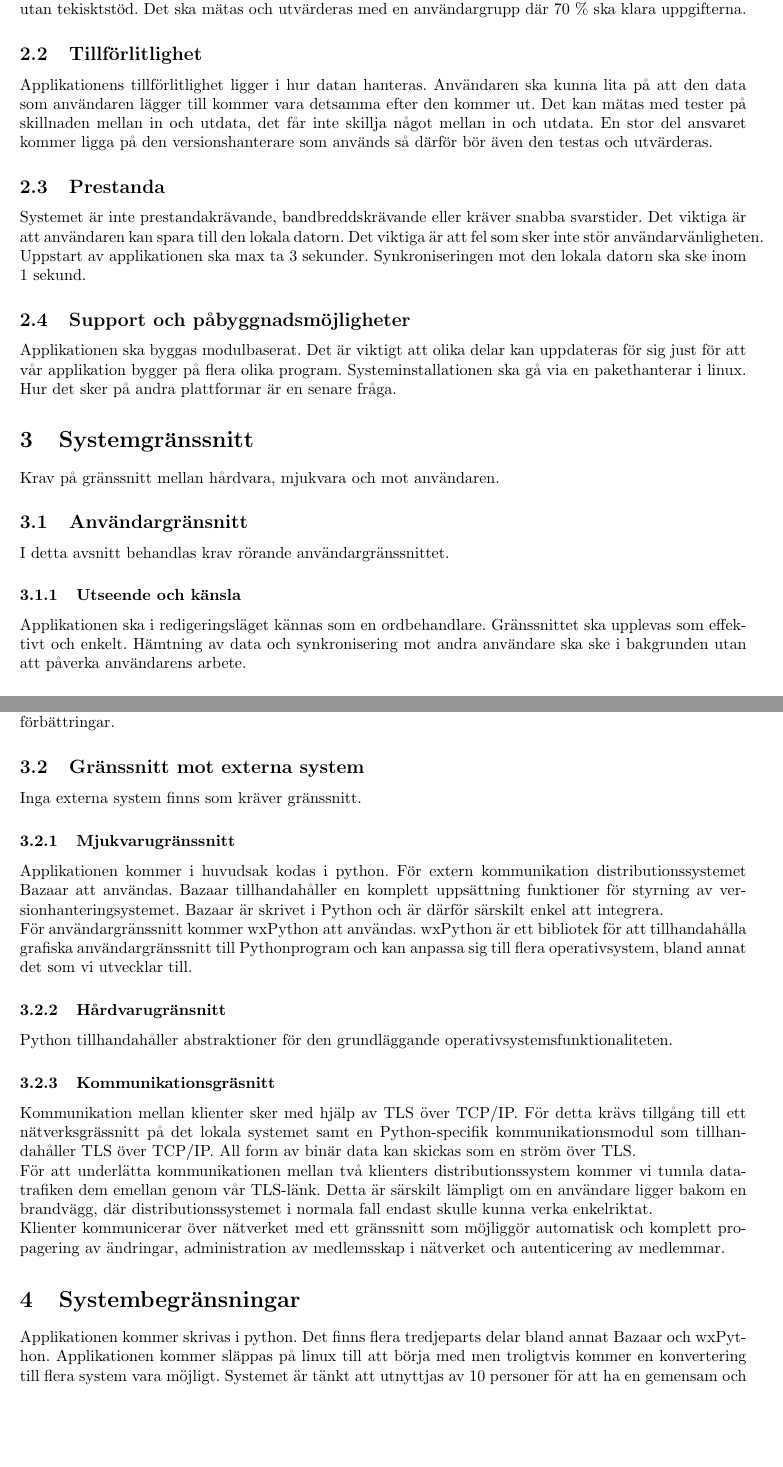
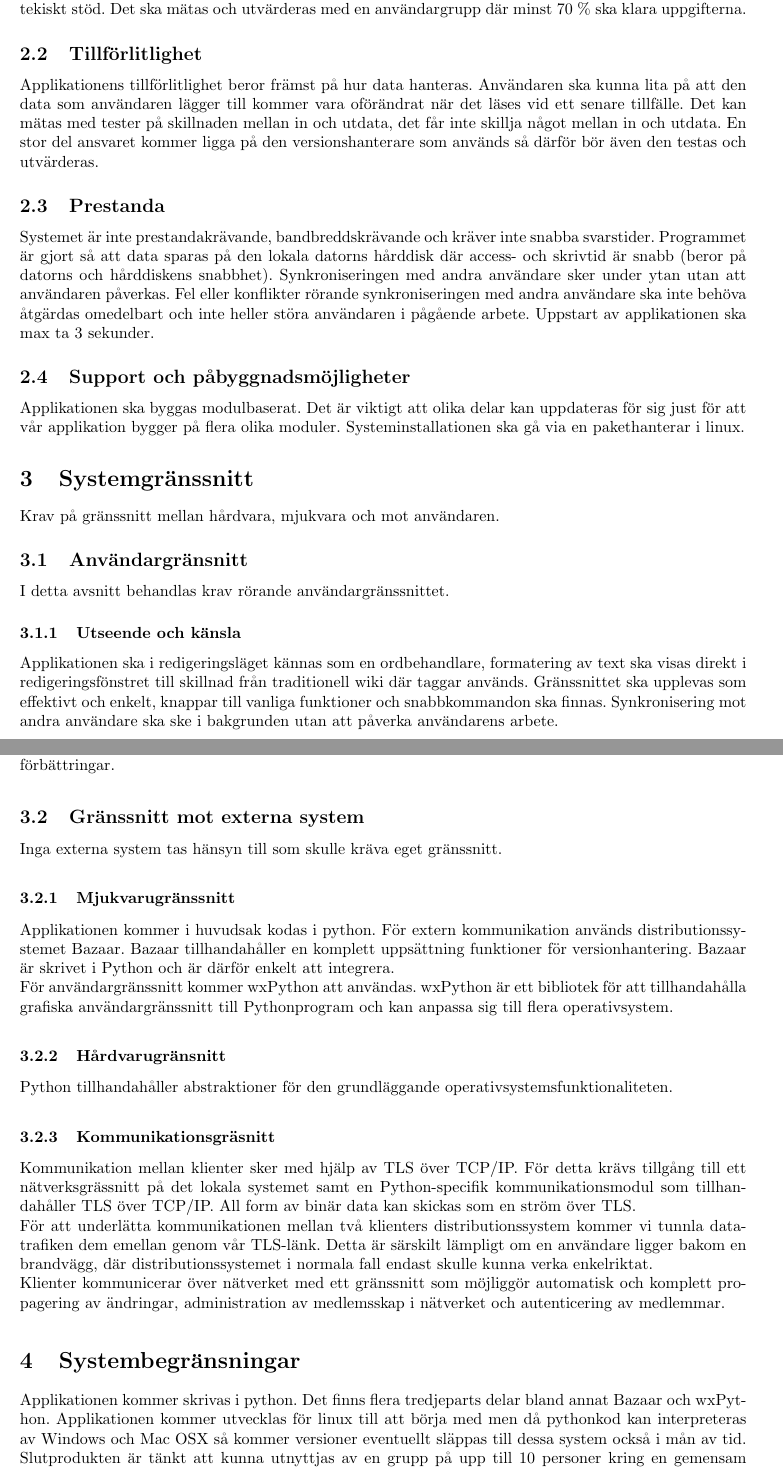
Before and after one commit to pum1/pum1, a LaTeX document (Dokument/System-WideRequirements.tex): two parts of pages 4 and 5 of 6, joined at a grey line, cut so that both start at the same text, the shorter picture padded with empty space. Compiled offline with pdfLaTeX.

Commit message:
swr granskad

```diff
--- a/Dokument/System-WideRequirements.tex
+++ b/Dokument/System-WideRequirements.tex
@@ -11,7 +11,7 @@
   \DeclareGraphicsExtensions{.eps, .jpg}
 \fi
 
-\title{System-WideRequirements \\ Version 1.1}
+\title{Distribuerad wiki \\ System-WideRequirements \\ Version 1.1}
 \author{PUM-grupp 1}
 \date{\today}
 
@@ -52,26 +52,27 @@ Dokumentet ska innehålla krav på applikationen som är svåra att fånga upp i
 Krav på applikationen som ställs utifrån den egenskap som vi önskar på systemet.
 
 \subsection{Användbarhet}
-Målet är att användaren ska kunna starta en ny wiki, ansluta till en wiki och redigera olika wiki sidor utan tekisktstöd. Det ska mätas och utvärderas med en användargrupp där 70 \% ska klara uppgifterna.
+Målet är att användaren ska kunna starta en ny wiki, ansluta till en wiki och redigera olika wiki sidor utan tekiskt stöd. Det ska mätas och utvärderas med en användargrupp där minst 70 \% ska klara uppgifterna.
 
 \subsection{Tillförlitlighet}
-Applikationens tillförlitlighet ligger i hur datan hanteras. Användaren ska kunna lita på att den data som användaren lägger till kommer vara detsamma efter den kommer ut. Det kan mätas med tester på skillnaden mellan in och utdata, det får inte skillja något mellan in och utdata. En stor del ansvaret kommer ligga på den versionshanterare som används så därför bör även den testas och utvärderas.
+Applikationens tillförlitlighet beror främst på hur data hanteras. Användaren ska kunna lita på att den data som användaren lägger till kommer vara oförändrat när det läses vid ett senare tillfälle. Det kan mätas med tester på skillnaden mellan in och utdata, det får inte skillja något mellan in och utdata. En stor del ansvaret kommer ligga på den versionshanterare som används så därför bör även den testas och utvärderas.
 
 \subsection{Prestanda}
-Systemet är inte prestandakrävande, bandbreddskrävande eller kräver snabba svarstider. Det viktiga är att användaren kan spara till den lokala datorn. Det viktiga är att fel som sker inte stör användarvänligheten. Uppstart av applikationen ska max ta 3 sekunder. Synkroniseringen mot den lokala datorn ska ske inom 1 sekund.
+Systemet är inte prestandakrävande, bandbreddskrävande och kräver inte snabba svarstider. Programmet är gjort så att data sparas på den lokala datorns hårddisk där access- och skrivtid är snabb (beror på datorns och hårddiskens snabbhet). Synkroniseringen med andra användare sker under ytan utan att användaren påverkas. Fel eller konflikter rörande synkroniseringen med andra användare ska inte behöva åtgärdas omedelbart och inte heller störa användaren i pågående arbete. Uppstart av applikationen ska max ta 3 sekunder.
 
 \subsection{Support och påbyggnadsmöjligheter}
-Applikationen ska byggas modulbaserat. Det är viktigt att olika delar kan uppdateras för sig just för att vår applikation bygger på flera olika program. Systeminstallationen ska gå via en pakethanterar i linux.  Hur det sker på andra plattformar är en senare fråga.
+Applikationen ska byggas modulbaserat. Det är viktigt att olika delar kan uppdateras för sig just för att vår applikation bygger på flera olika moduler. Systeminstallationen ska gå via en pakethanterar i linux.
 
 %This section indicates any requirements that will enhance the supportability or maintainability of the system being built, including adaptability and upgrading, compatibility, configurability, scalability and requirements regarding system installation, level of support and maintenance.
 
 \section{Systemgränssnitt}
 Krav på gränssnitt mellan hårdvara, mjukvara och mot användaren.
+
 \subsection{Användargränsnitt}
 I detta avsnitt behandlas krav rörande användargränssnittet.
 
 \subsubsection{Utseende och känsla}
-Applikationen ska i redigeringsläget kännas som en ordbehandlare. Gränssnittet ska upplevas som effektivt och enkelt. Hämtning av data och synkronisering mot andra användare ska ske i bakgrunden utan att påverka användarens arbete.
+Applikationen ska i redigeringsläget kännas som en ordbehandlare, formatering av text ska visas direkt i redigeringsfönstret till skillnad från traditionell wiki där taggar används. Gränssnittet ska upplevas som effektivt och enkelt, knappar till vanliga funktioner och snabbkommandon ska finnas. Synkronisering mot andra användare ska ske i bakgrunden utan att påverka användarens arbete.
 
 \subsubsection{Layout och navigering}
 Användaren ska kunna nå stora delar av systemet med endast ett fåtal navigeringar. Max tre navigeringshandlingar för att utföra enklare funktionern till exempel editera eller lägg till ny artikel. Mer avancerade inställningar som att starta en ny wiki kan vara en 10 navigeringshandlingar. Navigeringen ska vara intuitiv och efterlikna operativsystemet som programmet körs på. Beteendemönster ska kännas igen från andra textredigeringsprogram och Webbläsare. Applikationen har främst två lägen, ett för visning och ett för redigering och från varje visningssida som man har rätt att redigera ska man enkelt kunna byta till redigeringsläge. När man redigerat klart och godkänner ändringarna så återvänder man till visningssläget.
@@ -83,12 +84,12 @@ Användaren ska kunna nå stora delar av systemet med endast ett fåtal navigeri
 Det är ett krav att vi ska släppa applikationen som open source. Open source är en otroligt effektivt metod för kundanpassning. Koden är öppen så att det är fritt för kunden att göra förändringar och förbättringar.
 
 \subsection{Gränssnitt mot externa system}
-Inga externa system finns som kräver gränssnitt.
+Inga externa system tas hänsyn till som skulle kräva eget gränssnitt.
 
 \subsubsection{Mjukvarugränssnitt}
-Applikationen kommer i huvudsak kodas i python. För extern kommunikation distributionssystemet Bazaar att användas. Bazaar tillhandahåller en komplett uppsättning funktioner för styrning av versionhanteringsystemet. Bazaar är skrivet i Python och är därför särskilt enkel att integrera.
+Applikationen kommer i huvudsak kodas i python. För extern kommunikation används distributionssystemet Bazaar. Bazaar tillhandahåller en komplett uppsättning funktioner för versionhantering. Bazaar är skrivet i Python och är därför enkelt att integrera.
 
-För användargränssnitt kommer wxPython att användas. wxPython är ett bibliotek för att tillhandahålla grafiska användargränssnitt till Pythonprogram och kan anpassa sig till flera operativsystem, bland annat det som vi utvecklar till.
+För användargränssnitt kommer wxPython att användas. wxPython är ett bibliotek för att tillhandahålla grafiska användargränssnitt till Pythonprogram och kan anpassa sig till flera operativsystem.
 
 \subsubsection{Hårdvarugränsnitt}
 Python tillhandahåller abstraktioner för den grundläggande operativsystemsfunktionaliteten.
@@ -104,7 +105,7 @@ Klienter kommunicerar över nätverket med ett gränssnitt som möjliggör autom
 %Describe any communications interfaces to other systems or devices such as local area networks, remote serial devices, and so on.
 
 \section{Systembegränsningar}
-Applikationen kommer skrivas i python. Det finns flera tredjeparts delar bland annat Bazaar och wxPython. Applikationen kommer släppas på linux till att börja med men troligtvis kommer en konvertering till flera system vara möjligt. Systemet är tänkt att utnyttjas av 10 personer för att ha en gemensam och distribuerad wiki.
+Applikationen kommer skrivas i python. Det finns flera tredjeparts delar bland annat Bazaar och wxPython. Applikationen kommer utvecklas för linux till att börja med men då pythonkod kan interpreteras av Windows och Mac OSX så kommer versioner eventuellt släppas till dessa system också i mån av tid. Slutprodukten är tänkt att kunna utnyttjas av en grupp på upp till 10 personer kring en gemensam distribuerad wiki.
 
 \section{Övrig systeminformation} %Vet inte om det finns en bätte översättning
 
```
Also changed, not shown: Dokument/System-WideRequirements.tex (6 more changed lines).
